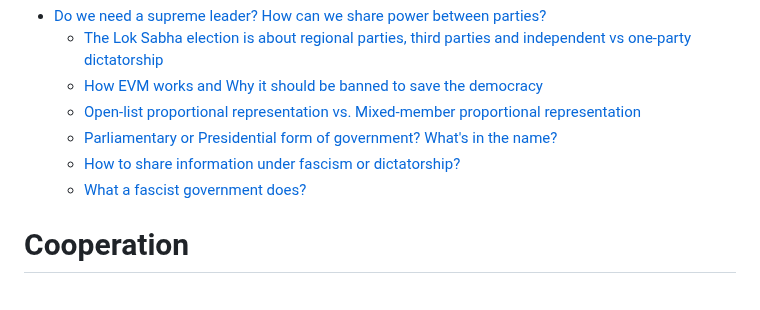
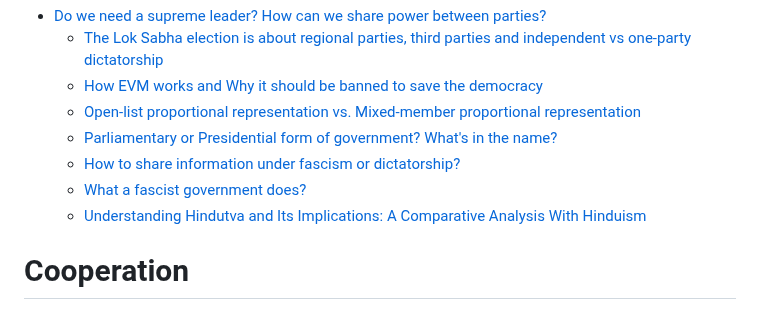
Before and after one commit to iambrainstorming/iambrainstorming.github.io, a Markdown page: src/SUMMARY.md, the part around the change. Rendered like a GitHub page.

Commit message:
hinduism

```diff
--- a/src/SUMMARY.md
+++ b/src/SUMMARY.md
@@ -31,6 +31,7 @@
   - [Parliamentary or Presidential form of government? What's in the name?](./chapters/parliamentary-or-presidential-form-of-government-whats-in-the-name.md)
   - [How to share information under fascism or dictatorship?](./chapters/democracy/govt_controlling_information.md)
   - [What a fascist government does?](./chapters/democracy/fascism.md)
+  - [Understanding Hindutva and Its Implications: A Comparative Analysis With Hinduism](./chapters/democracy/hinduism.md)
 
 
 # Cooperation
```
Also changed, not shown: 1 other file.
